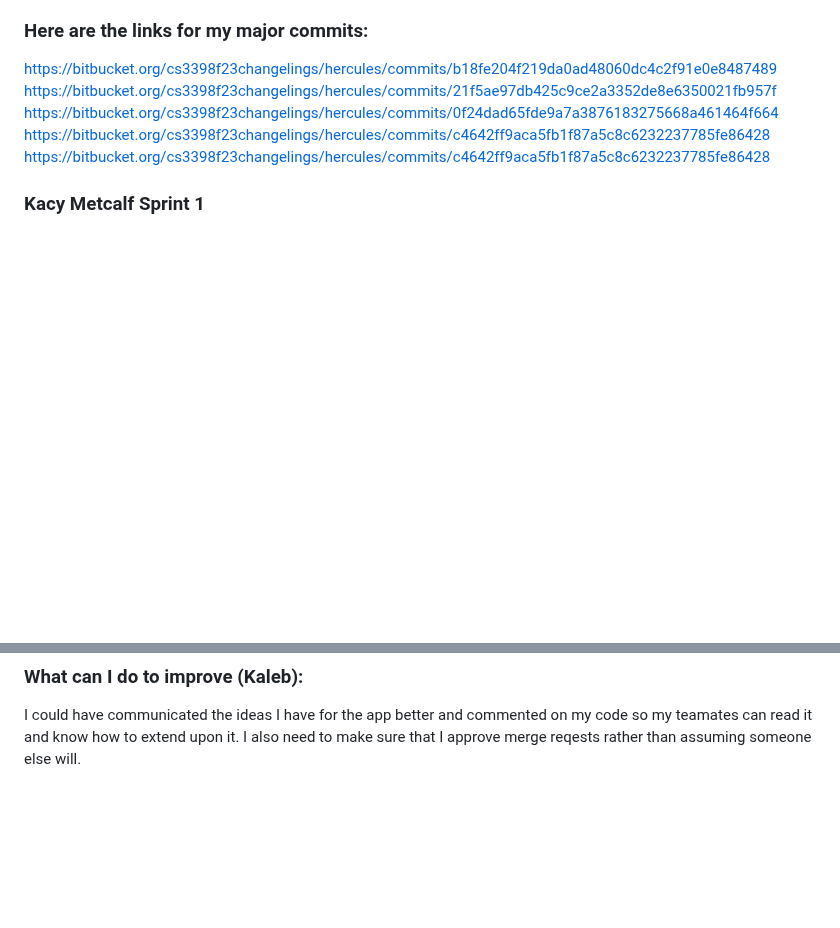
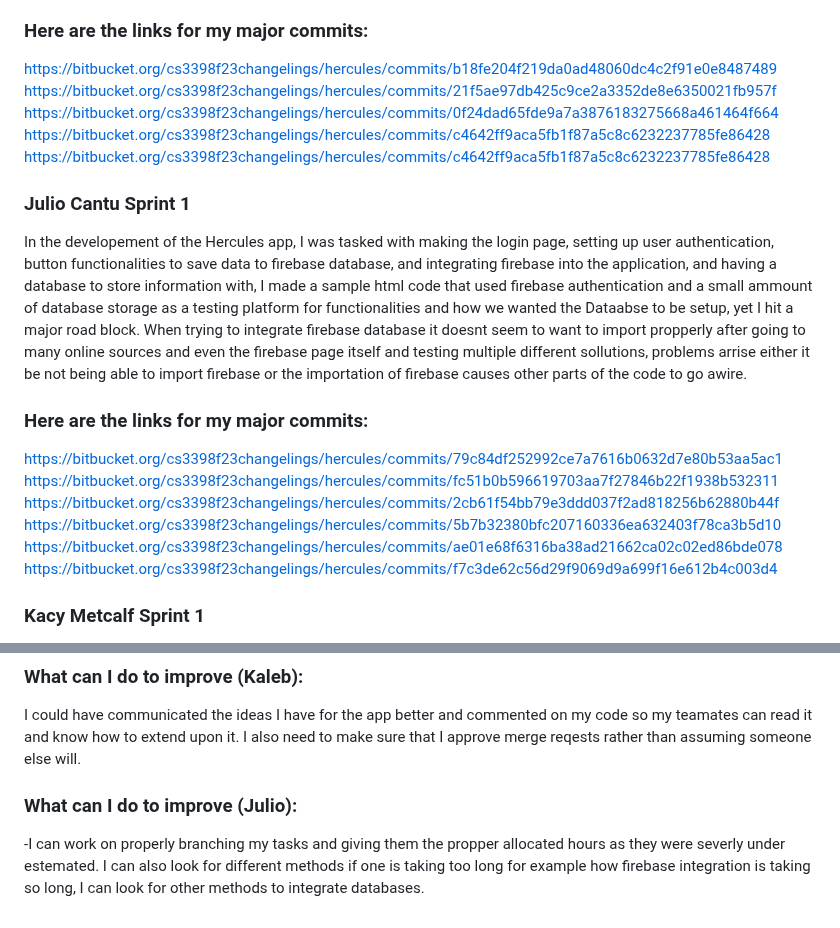
Before and after one commit to sc830/Hercules, a Markdown page: README.md, 2 parts joined by grey strips. Rendered like a GitHub page; blank space fills up the shorter version.

```diff
--- a/README.md
+++ b/README.md
@@ -130,6 +130,20 @@ https://bitbucket.org/cs3398f23changelings/hercules/commits/0f24dad65fde9a7a3876
 https://bitbucket.org/cs3398f23changelings/hercules/commits/c4642ff9aca5fb1f87a5c8c6232237785fe86428
 https://bitbucket.org/cs3398f23changelings/hercules/commits/c4642ff9aca5fb1f87a5c8c6232237785fe86428
 
+### Julio Cantu Sprint 1 ###
+In the developement of the Hercules app, I was tasked with making the login page, setting up user authentication, button functionalities to save data to firebase database, and integrating firebase into the application, and having a database to store information with, I made a sample html code that used firebase authentication and a small ammount of database storage as a testing platform for functionalities and how we wanted the
+Dataabse to be setup, yet I hit a major road block. When trying to integrate firebase database it doesnt seem to want to import propperly after going to many online sources and even the firebase page itself and testing multiple different sollutions, problems arrise either it be not being able to import firebase or the importation of firebase
+causes other parts of the code to go awire.
+
+### Here are the links for my major commits: ###
+https://bitbucket.org/cs3398f23changelings/hercules/commits/79c84df252992ce7a7616b0632d7e80b53aa5ac1
+https://bitbucket.org/cs3398f23changelings/hercules/commits/fc51b0b596619703aa7f27846b22f1938b532311
+https://bitbucket.org/cs3398f23changelings/hercules/commits/2cb61f54bb79e3ddd037f2ad818256b62880b44f
+https://bitbucket.org/cs3398f23changelings/hercules/commits/5b7b32380bfc207160336ea632403f78ca3b5d10
+https://bitbucket.org/cs3398f23changelings/hercules/commits/ae01e68f6316ba38ad21662ca02c02ed86bde078
+https://bitbucket.org/cs3398f23changelings/hercules/commits/f7c3de62c56d29f9069d9a699f16e612b4c003d4
+
+
 ### Kacy Metcalf Sprint 1 ###
 In the development of the Hercules app, I was tasked with creating the graph of the workouts and creating the button to generate
 more graphs for each individual type of workout. Additionally, I was tasked with researching React Native. Along the way, I hit
@@ -198,3 +212,6 @@ Now that I have a better idea of my role in the group and what would be helpful
 I can more effectively organize my time and tasks in a manner that helps my teammates progress in their work.
 ### What can I do to improve (Kaleb): ###
 I could have communicated the ideas I have for the app better and commented on my code so my teamates can read it and know how to extend upon it. I also need to make sure that I approve merge reqests rather than assuming someone else will.
+### What can I do to improve (Julio): ###
+-I can work on properly branching my tasks and giving them the propper allocated hours as they were severly under estemated. I can also look for different methods if one is taking too long
+for example how firebase integration is taking so long, I can look for other methods to integrate databases.
```
